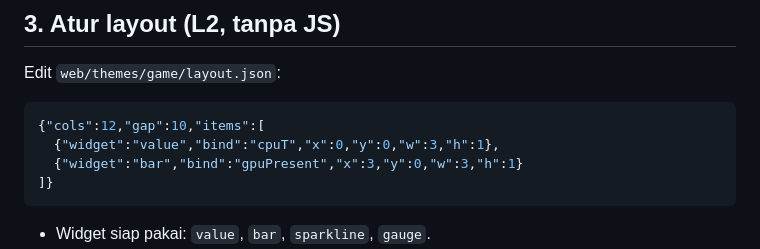
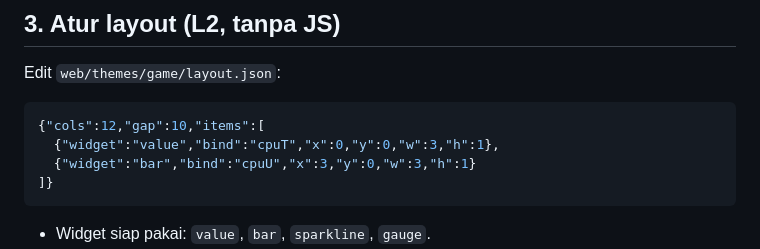
Before and after one commit to NightEXP34/Lovelace, a Markdown page: docs/FORKING.md, the part around the change. Drawn GitHub-style.

Commit message:
docs: contoh bar fork memakai metrik numerik

````diff
--- a/docs/FORKING.md
+++ b/docs/FORKING.md
@@ -42,7 +42,7 @@ Edit `web/themes/game/layout.json`:
 ```json
 {"cols":12,"gap":10,"items":[
   {"widget":"value","bind":"cpuT","x":0,"y":0,"w":3,"h":1},
-  {"widget":"bar","bind":"gpuPresent","x":3,"y":0,"w":3,"h":1}
+  {"widget":"bar","bind":"cpuU","x":3,"y":0,"w":3,"h":1}
 ]}
 ```
 
````
